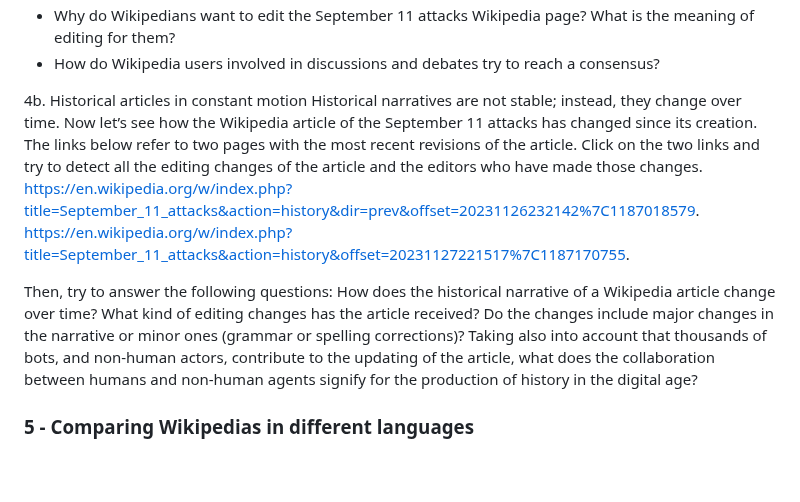
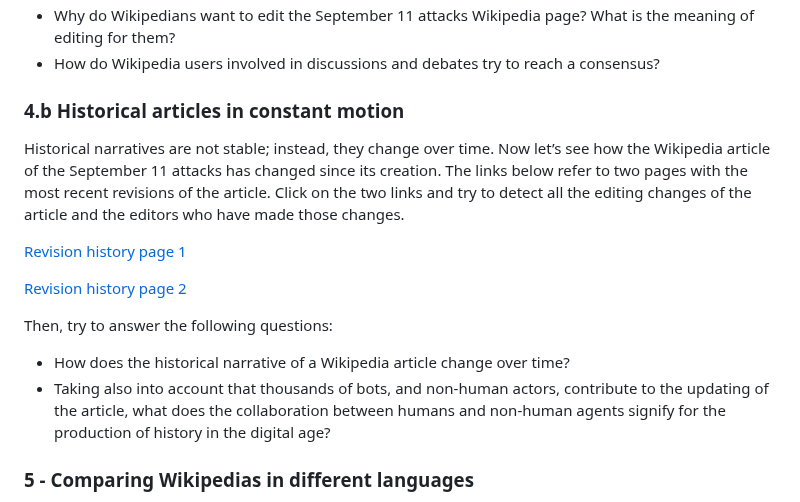
Before and after one commit to C2DH/ranketwo-submissions, a Markdown page: lessons/drafts/wikipedia.md, the part around the change. GitHub-like rendering; blank space fills up the shorter version.

Commit message:
update 4b

```diff
--- a/lessons/drafts/wikipedia.md
+++ b/lessons/drafts/wikipedia.md
@@ -224,15 +224,17 @@ Then, try to answer the following questions:
 - Why do Wikipedians want to edit the September 11 attacks Wikipedia page? What is the meaning of editing for them?
 - How do Wikipedia users involved in discussions and debates try to reach a consensus?
 
-4b. Historical articles in constant motion
+### 4.b Historical articles in constant motion
 Historical narratives are not stable; instead, they change over time. Now let’s see how the Wikipedia article of the September 11 attacks has changed since its creation. The links below refer to two pages with the most recent revisions of the article. Click on the two links and try to detect all the editing changes of the article and the editors who have made those changes.
-https://en.wikipedia.org/w/index.php?title=September_11_attacks&action=history&dir=prev&offset=20231126232142%7C1187018579.
-https://en.wikipedia.org/w/index.php?title=September_11_attacks&action=history&offset=20231127221517%7C1187170755.
+
+[Revision history page 1](https://en.wikipedia.org/w/index.php?title=September_11_attacks&action=history&dir=prev&offset=20231126232142%7C1187018579)
+
+[Revision history page 2](https://en.wikipedia.org/w/index.php?title=September_11_attacks&action=history&offset=20231127221517%7C1187170755)
 
 Then, try to answer the following questions:
-How does the historical narrative of a Wikipedia article change over time?
-What kind of editing changes has the article received? Do the changes include major changes in the narrative or minor ones (grammar or spelling corrections)?
-Taking also into account that thousands of bots, and non-human actors, contribute to the updating of the article, what does the collaboration between humans and non-human agents signify for the production of history in the digital age?
+
+- How does the historical narrative of a Wikipedia article change over time?
+- Taking also into account that thousands of bots, and non-human actors, contribute to the updating of the article, what does the collaboration between humans and non-human agents signify for the production of history in the digital age?
 
 ### 5 - Comparing Wikipedias in different languages
 
```
